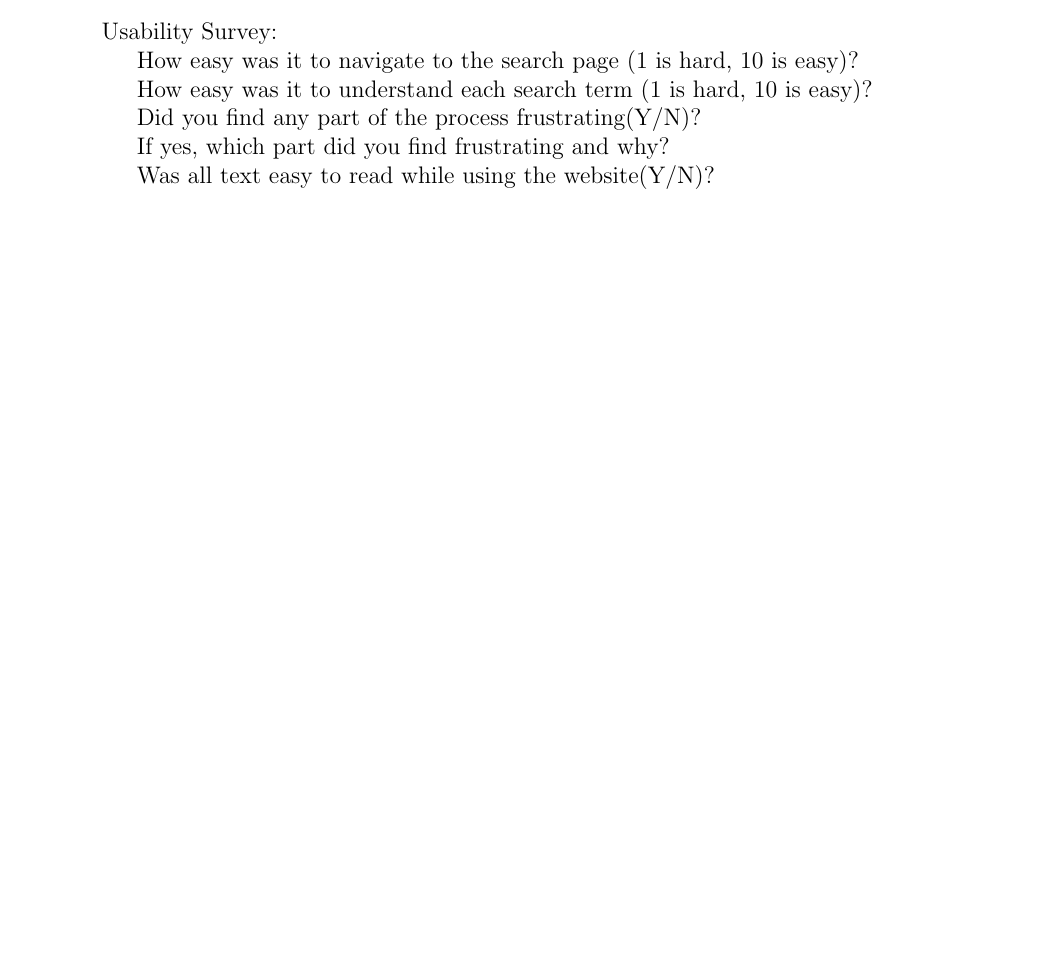
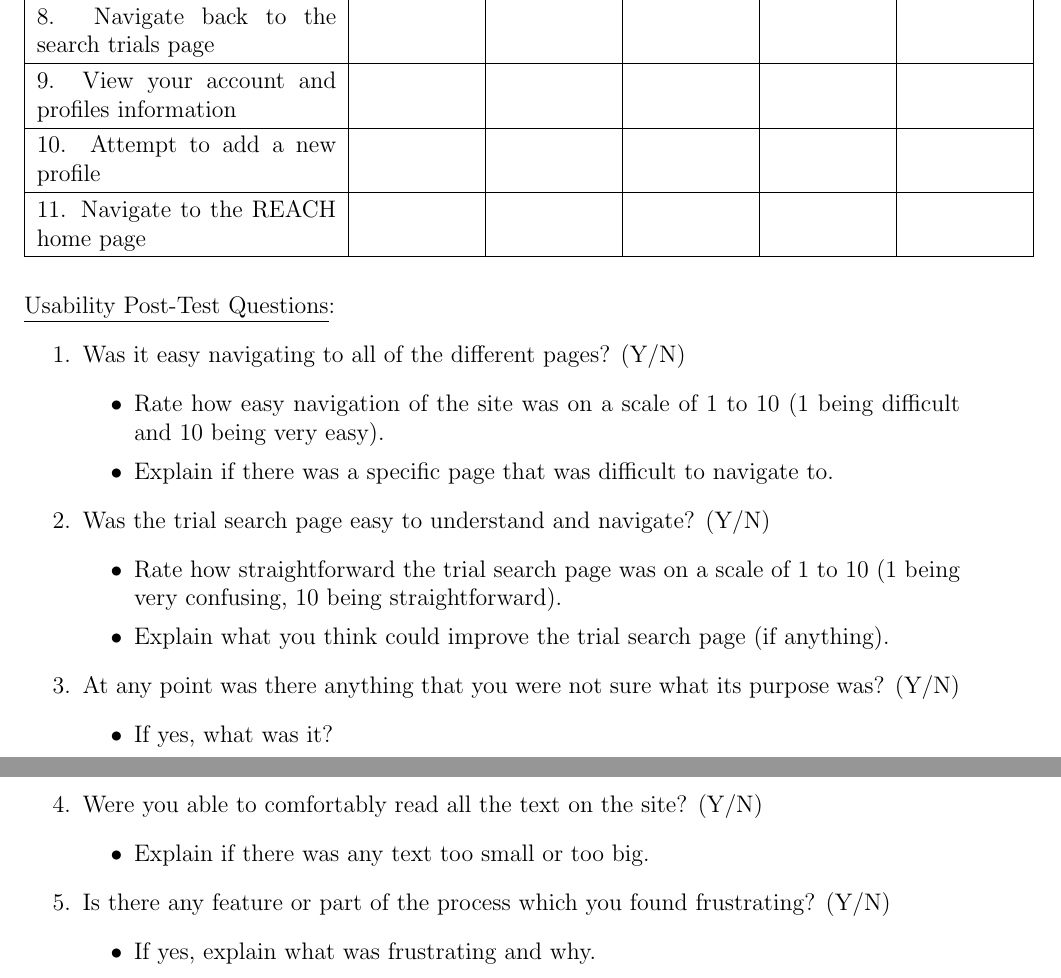
Before and after one commit to davimang/REACH, a LaTeX document (docs/VnVPlan/VnVPlan.tex): part of page 33 of 35 before the commit and two parts of pages 28 and 29 of 31 after it, the two joined at a grey line, cut at the place of the change, the shorter picture padded with empty space. Compiled offline with pdfLaTeX.

Commit message:
added usability test to v&v plan (#170)

```diff
--- a/docs/VnVPlan/VnVPlan.tex
+++ b/docs/VnVPlan/VnVPlan.tex
@@ -1,5 +1,6 @@
 \documentclass[12pt, titlepage]{article}
 
+\usepackage{fullpage}
 \usepackage{booktabs}
 \usepackage{tabularx}
 \usepackage{hyperref}
@@ -1013,6 +1016,5 @@ This is where you can place additional information.
 The definition of the test cases will call for SYMBOLIC\_CONSTANTS.
 Their values are defined in this section for easy maintenance.
 
-\subsection{Usability Survey Questions}
+\subsection{Usability Test \& Survey}
 \label{sec:Appendix}
-Usability Survey:
@@ -1019,4 +1046,2 @@ Usability Survey:
 
-How easy was it to navigate to the search page (1 is hard, 10 is easy)?
 
-How easy was it to understand each search term (1 is hard, 10 is easy)?
@@ -1023,10 +1062,35 @@ How easy was it to understand each search term (1 is hard, 10 is easy)?
+  8. Navigate back to the search trials page                        & & & & & \\ \hline
+  9. View your account and profiles information                     & & & & & \\ \hline
+  10. Attempt to add a new profile                                  & & & & & \\ \hline
+  11. Navigate to the REACH home page                               & & & & & \\ \hline
+  \end{tabular}
+\end{table}
 
-Did you find any part of the process frustrating(Y/N)?
-
-If yes, which part did you find frustrating and why?
-
-Was all text easy to read while using the website(Y/N)?
-
+\noindent \underline{Usability Post-Test Questions}:
+\begin{enumerate}
+  \item Was it easy navigating to all of the different pages? (Y/N)
+    \begin{itemize}
+      \item Rate how easy navigation of the site was on a scale of 1 to 10 (1 being difficult and 10 being very easy).
+      \item Explain if there was a specific page that was difficult to navigate to.
+    \end{itemize}
+	\item Was the trial search page easy to understand and navigate? (Y/N)
+    \begin{itemize}
+      \item Rate how straightforward the trial search page was on a scale of 1 to 10 (1 being very confusing, 10 being straightforward).
+      \item Explain what you think could improve the trial search page (if anything).
+    \end{itemize}
+  \item At any point was there anything that you were not sure what its purpose was? (Y/N)
+    \begin{itemize}
+      \item If yes, what was it?
+    \end{itemize}
+  \item Were you able to comfortably read all the text on the site? (Y/N)
+    \begin{itemize}
+      \item Explain if there was any text too small or too big.
+    \end{itemize}
+  \item  Is there any feature or part of the process which you found frustrating? (Y/N)
+    \begin{itemize}
+      \item If yes, explain what was frustrating and why.
+    \end{itemize}
+\end{enumerate}
 
 \newpage{}
 \section*{Appendix --- Reflection}
```
Also changed, not shown: docs/VnVPlan/VnVPlan.pdf, docs/VnVPlan/VnVPlan.tex (47 more changed lines).
